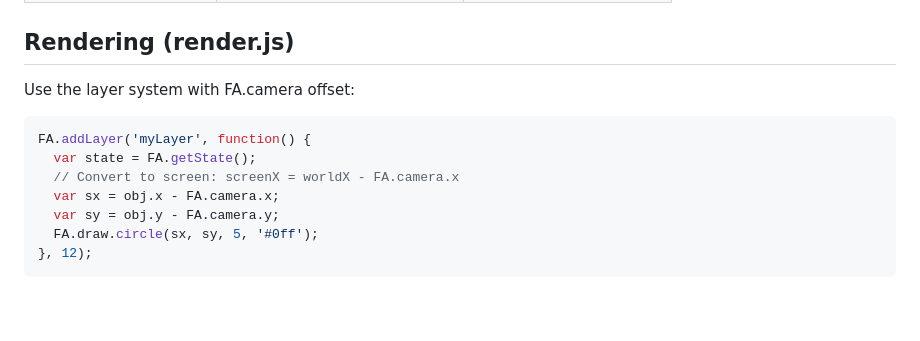
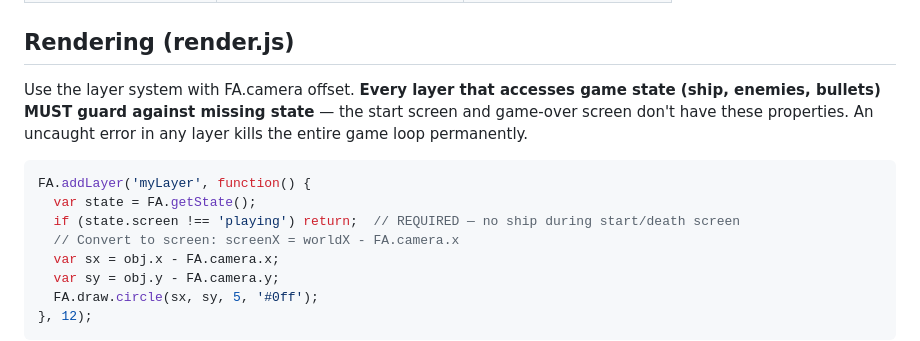
Before and after one commit to ForkArcade/game-template-space-combat, a Markdown page: _prompt.md, the part around the change. Drawn GitHub-style; blank space fills up the shorter version.

Commit message:
Add render layer guard requirements to prompt and docs
Every gameplay layer must guard against missing state (start/death
screens have no ship). An uncaught error in any layer kills the game
loop permanently. Updated _prompt.md examples and CLAUDE.md API
reference to make this explicit.

Co-Authored-By: Claude Opus 4.6 <noreply@anthropic.com>

````diff
--- a/_prompt.md
+++ b/_prompt.md
@@ -118,10 +118,12 @@ FA.register('narrativeText', 'boss_encounter', {
 
 ## Rendering (render.js)
 
-Use the layer system with FA.camera offset:
+Use the layer system with FA.camera offset. **Every layer that accesses game state (ship, enemies, bullets) MUST guard against missing state** — the start screen and game-over screen don't have these properties. An uncaught error in any layer kills the entire game loop permanently.
+
 ```js
 FA.addLayer('myLayer', function() {
   var state = FA.getState();
+  if (state.screen !== 'playing') return;  // REQUIRED — no ship during start/death screen
   // Convert to screen: screenX = worldX - FA.camera.x
   var sx = obj.x - FA.camera.x;
   var sy = obj.y - FA.camera.y;
````
Also changed, not shown: CLAUDE.md (+1 -1 lines).
